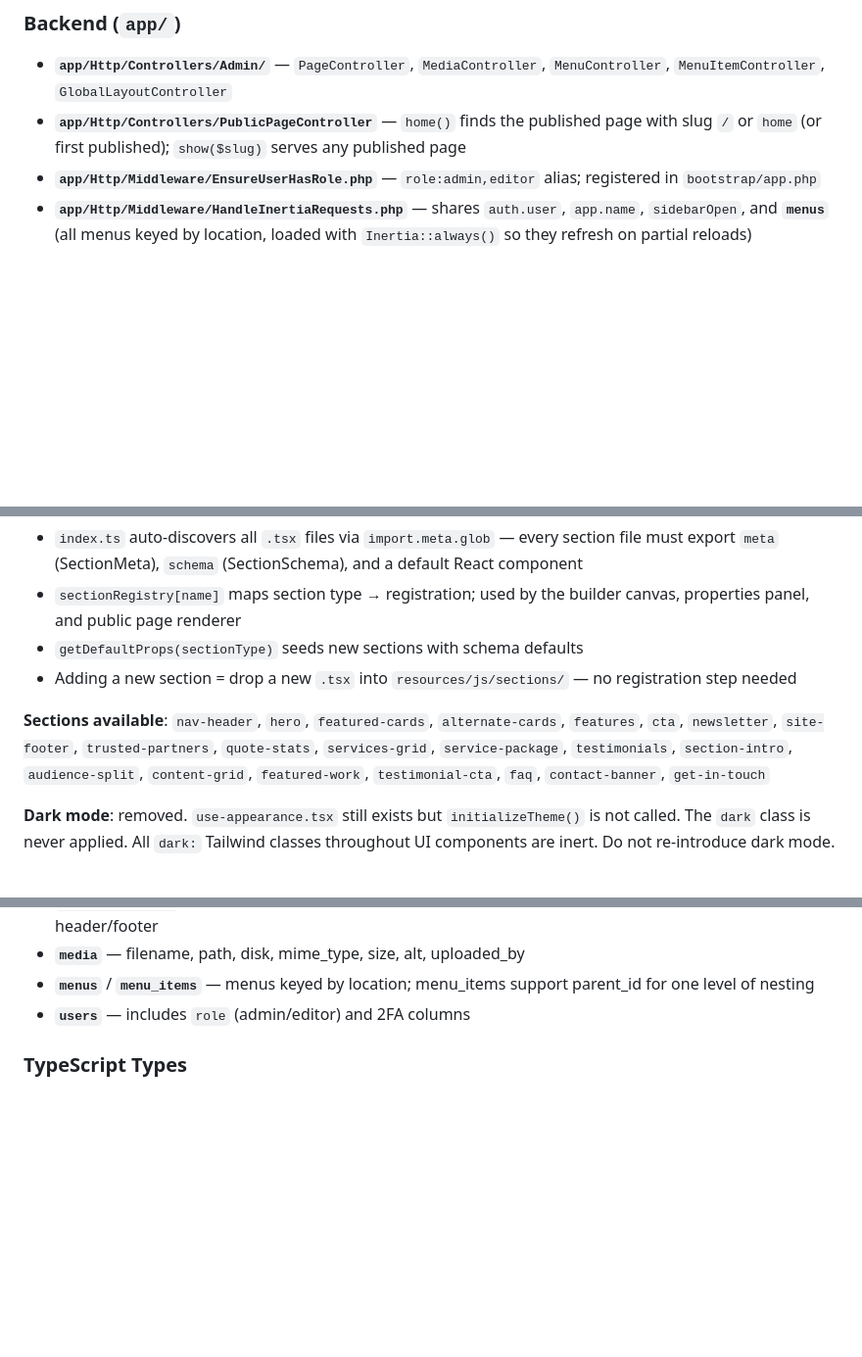
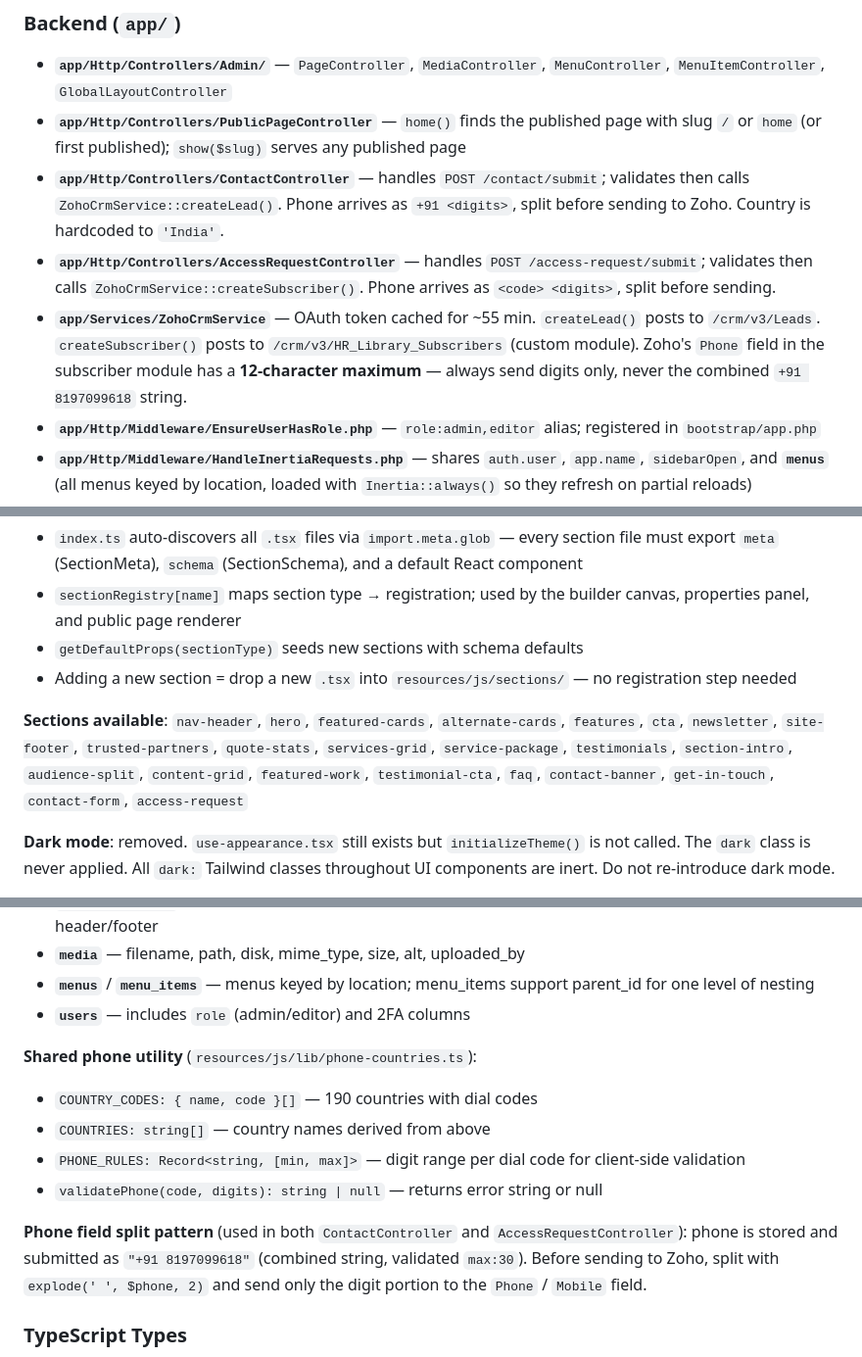
Before and after one commit to Nagaprasad-ts/page-builder, a Markdown page: CLAUDE.md, 3 parts joined by grey strips. Shown at 98% size. GitHub-like rendering; blank space fills up the shorter version.

```diff
--- a/CLAUDE.md
+++ b/CLAUDE.md
@@ -45,6 +45,9 @@ composer run ci:check
 
 - **`app/Http/Controllers/Admin/`** — `PageController`, `MediaController`, `MenuController`, `MenuItemController`, `GlobalLayoutController`
 - **`app/Http/Controllers/PublicPageController`** — `home()` finds the published page with slug `/` or `home` (or first published); `show($slug)` serves any published page
+- **`app/Http/Controllers/ContactController`** — handles `POST /contact/submit`; validates then calls `ZohoCrmService::createLead()`. Phone arrives as `+91 <digits>`, split before sending to Zoho. Country is hardcoded to `'India'`.
+- **`app/Http/Controllers/AccessRequestController`** — handles `POST /access-request/submit`; validates then calls `ZohoCrmService::createSubscriber()`. Phone arrives as `<code> <digits>`, split before sending.
+- **`app/Services/ZohoCrmService`** — OAuth token cached for ~55 min. `createLead()` posts to `/crm/v3/Leads`. `createSubscriber()` posts to `/crm/v3/HR_Library_Subscribers` (custom module). Zoho's `Phone` field in the subscriber module has a **12-character maximum** — always send digits only, never the combined `+91 8197099618` string.
 - **`app/Http/Middleware/EnsureUserHasRole.php`** — `role:admin,editor` alias; registered in `bootstrap/app.php`
 - **`app/Http/Middleware/HandleInertiaRequests.php`** — shares `auth.user`, `app.name`, `sidebarOpen`, and **`menus`** (all menus keyed by location, loaded with `Inertia::always()` so they refresh on partial reloads)
 - **`app/Models/`**: `Page` (has `sections()`, `scopePublished()`), `PageSection` (props cast to array), `LayoutSection` (global header/footer sections), `Media` (appended `url` attr rewrites http→https when request is secure), `Menu` + `MenuItem` (nested with children)
@@ -62,7 +65,7 @@ composer run ci:check
 - `getDefaultProps(sectionType)` seeds new sections with schema defaults
 - Adding a new section = drop a new `.tsx` into `resources/js/sections/` — no registration step needed
 
-**Sections available**: `nav-header`, `hero`, `featured-cards`, `alternate-cards`, `features`, `cta`, `newsletter`, `site-footer`, `trusted-partners`, `quote-stats`, `services-grid`, `service-package`, `testimonials`, `section-intro`, `audience-split`, `content-grid`, `featured-work`, `testimonial-cta`, `faq`, `contact-banner`, `get-in-touch`
+**Sections available**: `nav-header`, `hero`, `featured-cards`, `alternate-cards`, `features`, `cta`, `newsletter`, `site-footer`, `trusted-partners`, `quote-stats`, `services-grid`, `service-package`, `testimonials`, `section-intro`, `audience-split`, `content-grid`, `featured-work`, `testimonial-cta`, `faq`, `contact-banner`, `get-in-touch`, `contact-form`, `access-request`
 
 **Dark mode**: removed. `use-appearance.tsx` still exists but `initializeTheme()` is not called. The `dark` class is never applied. All `dark:` Tailwind classes throughout UI components are inert. Do not re-introduce dark mode.
 
@@ -152,6 +157,14 @@ Schema field: `{ type: 'text', label: 'Icon (Lucide name e.g. FileText)', defaul
 - **`media`** — filename, path, disk, mime_type, size, alt, uploaded_by
 - **`menus`** / **`menu_items`** — menus keyed by location; menu_items support parent_id for one level of nesting
 - **`users`** — includes `role` (admin/editor) and 2FA columns
+
+**Shared phone utility** (`resources/js/lib/phone-countries.ts`):
+- `COUNTRY_CODES: { name, code }[]` — 190 countries with dial codes
+- `COUNTRIES: string[]` — country names derived from above
+- `PHONE_RULES: Record<string, [min, max]>` — digit range per dial code for client-side validation
+- `validatePhone(code, digits): string | null` — returns error string or null
+
+**Phone field split pattern** (used in both `ContactController` and `AccessRequestController`): phone is stored and submitted as `"+91 8197099618"` (combined string, validated `max:30`). Before sending to Zoho, split with `explode(' ', $phone, 2)` and send only the digit portion to the `Phone` / `Mobile` field.
 
 ### TypeScript Types
 
```
Also changed, not shown: other parts of CLAUDE.md (+2 -0 lines).
